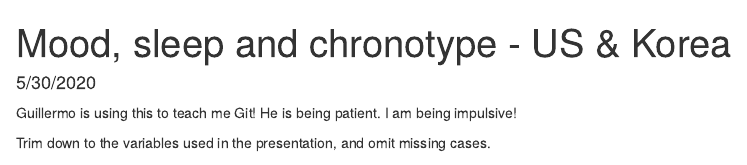
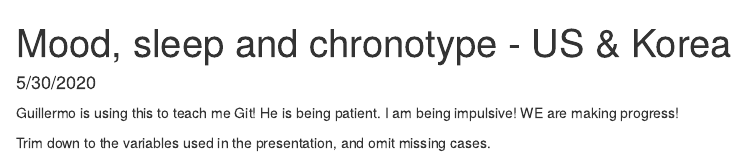
Before and after one commit to EYoungstrom/OTOPS, an R Markdown document (Diane and Eric 2020 ISBD Sleep, chronotype, & mood.Rmd): the page in a window 1100 px wide, from its top. Rendered offline with R 4.5, knitr and Pandoc, with nearby package versions; some code elsewhere in the file could not run offline.

Commit message:
next tweak!

````diff
--- a/Diane and Eric 2020 ISBD Sleep, chronotype, & mood.Rmd
+++ b/Diane and Eric 2020 ISBD Sleep, chronotype, & mood.Rmd
@@ -10,6 +10,7 @@ output:
 ---
 Guillermo is using this to teach me Git!
 He is being patient. I am being impulsive!
+WE are making progress!
 
 ```{r setup, include=FALSE}
 library(tidyverse)
````
